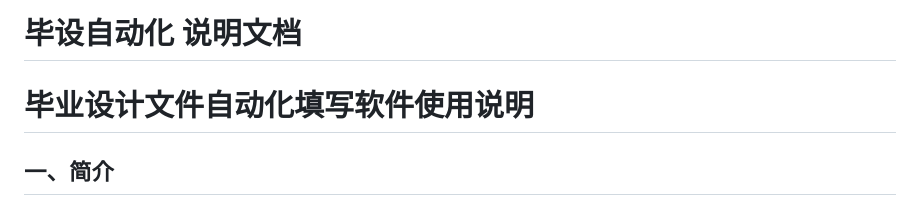
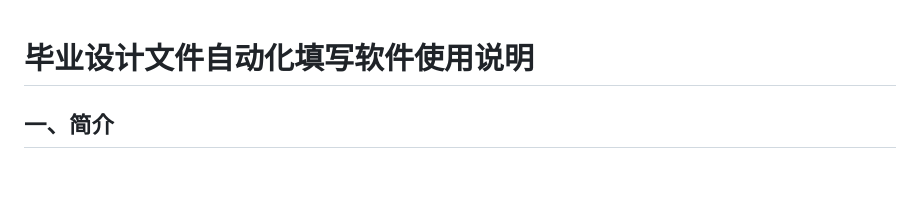
Before and after one commit to deoxyribonucleic-acid/doc_automation, a Markdown page: README.md, the part around the change. GitHub-like rendering; blank space fills up the shorter version.

```diff
--- a/README.md
+++ b/README.md
@@ -1,5 +1,3 @@
-# 毕设自动化 说明文档
-
 # 毕业设计文件自动化填写软件使用说明
 
 ## 一、简介
```
